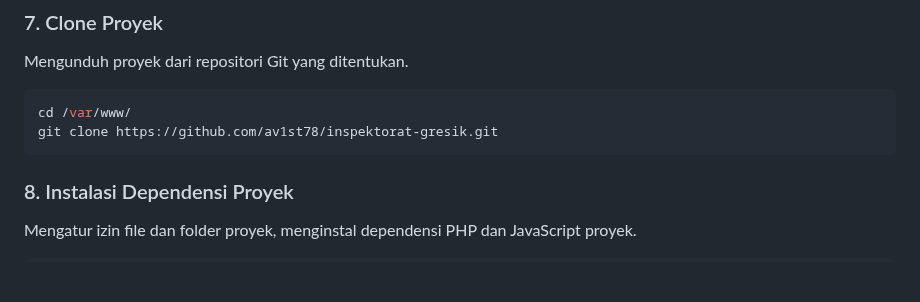
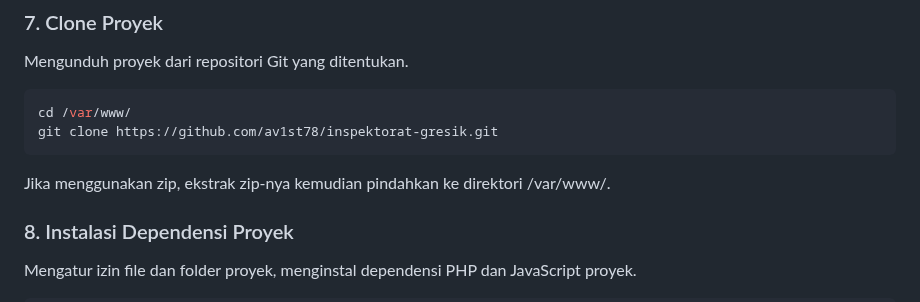
Before and after one commit to moktavizen/inspektorat-laravel, a Markdown page: README.md, the part around the change. Drawn GitHub-style; blank space fills up the shorter version.

````diff
--- a/README.md
+++ b/README.md
@@ -135,6 +135,8 @@ Mengunduh proyek dari repositori Git yang ditentukan.
 cd /var/www/
 git clone https://github.com/av1st78/inspektorat-gresik.git
 ```
+
+Jika menggunakan zip, ekstrak zip-nya kemudian pindahkan ke direktori /var/www/.
 
 ### 8. Instalasi Dependensi Proyek
 
````
